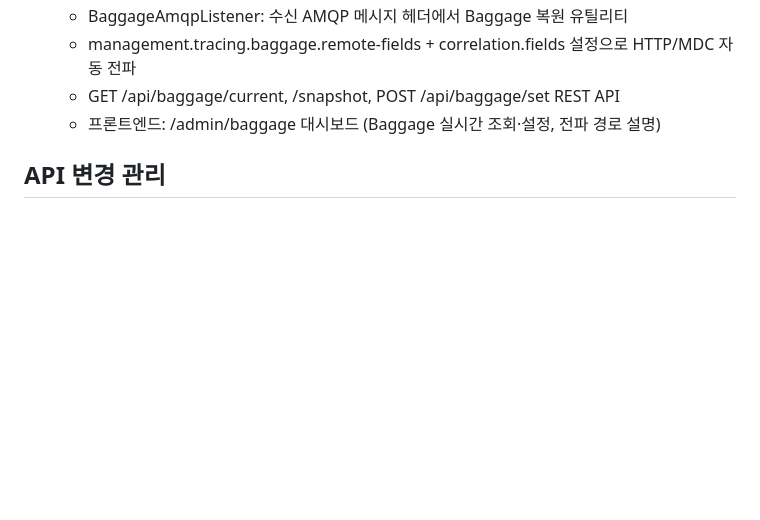
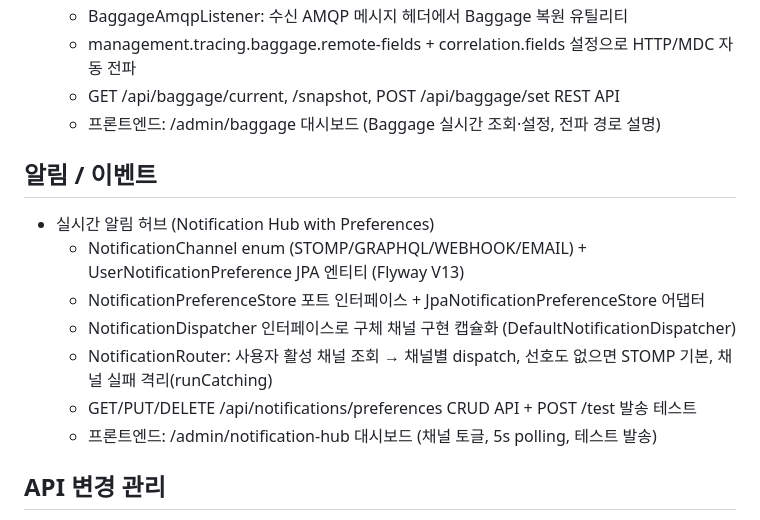
Before and after one commit to qjawns0222/fullstackupgrade, a Markdown page: FEATURES.md, the part around the change. Rendered like a GitHub page; blank space fills up the shorter version.

Commit message:
docs: update FEATURES.md and blog_draft.md after Notification Hub post

```diff
--- a/FEATURES.md
+++ b/FEATURES.md
@@ -33,6 +33,15 @@
   - management.tracing.baggage.remote-fields + correlation.fields 설정으로 HTTP/MDC 자동 전파
   - GET /api/baggage/current, /snapshot, POST /api/baggage/set REST API
   - 프론트엔드: /admin/baggage 대시보드 (Baggage 실시간 조회·설정, 전파 경로 설명)
+
+## 알림 / 이벤트
+- 실시간 알림 허브 (Notification Hub with Preferences)
+  - NotificationChannel enum (STOMP/GRAPHQL/WEBHOOK/EMAIL) + UserNotificationPreference JPA 엔티티 (Flyway V13)
+  - NotificationPreferenceStore 포트 인터페이스 + JpaNotificationPreferenceStore 어댑터
+  - NotificationDispatcher 인터페이스로 구체 채널 구현 캡슐화 (DefaultNotificationDispatcher)
+  - NotificationRouter: 사용자 활성 채널 조회 → 채널별 dispatch, 선호도 없으면 STOMP 기본, 채널 실패 격리(runCatching)
+  - GET/PUT/DELETE /api/notifications/preferences CRUD API + POST /test 발송 테스트
+  - 프론트엔드: /admin/notification-hub 대시보드 (채널 토글, 5s polling, 테스트 발송)
 
 ## API 변경 관리
 - API Breaking Change 자동 감지 (openapi-diff-core 2.1.0)
```
Also changed, not shown: blog_draft.md (+86 -75 lines).
